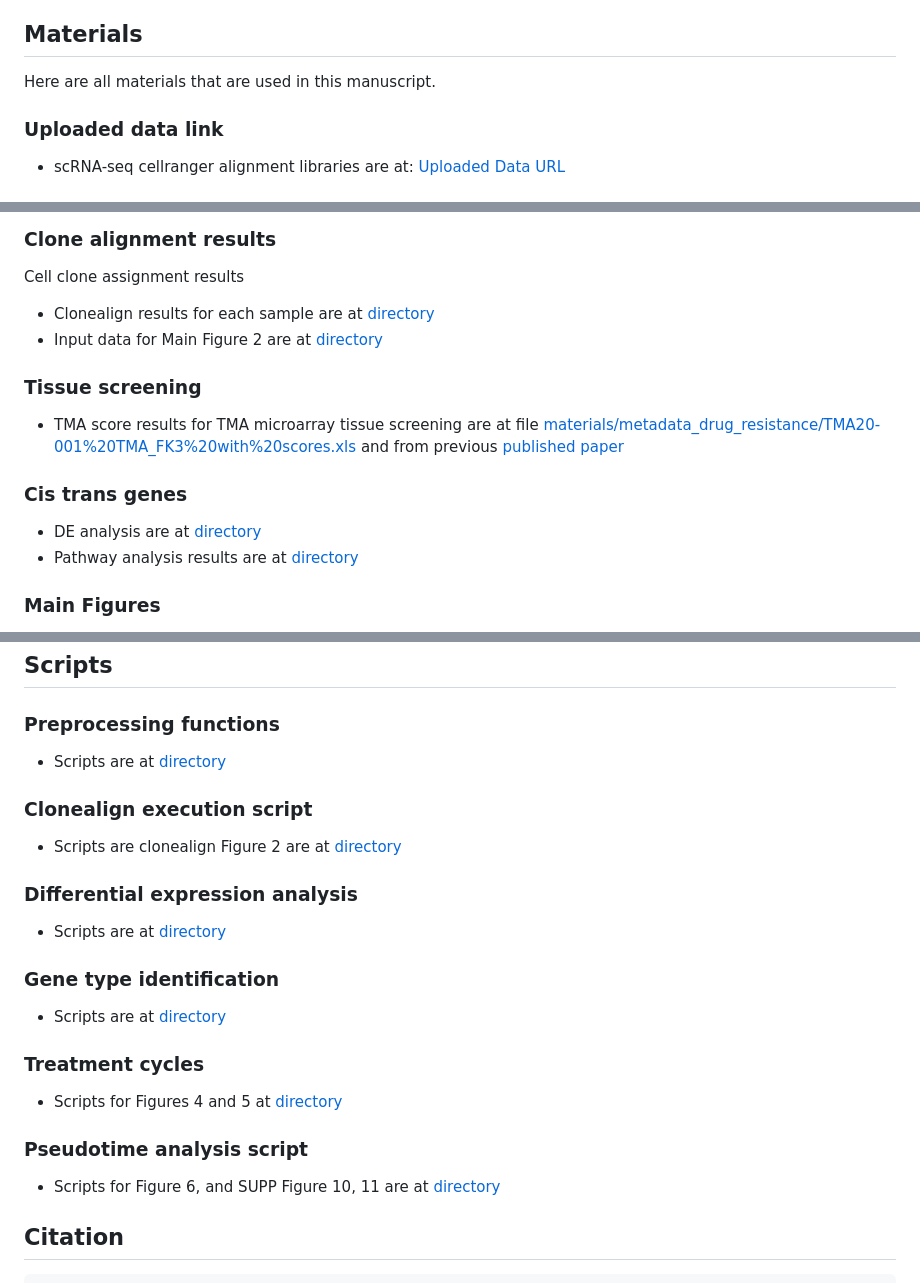
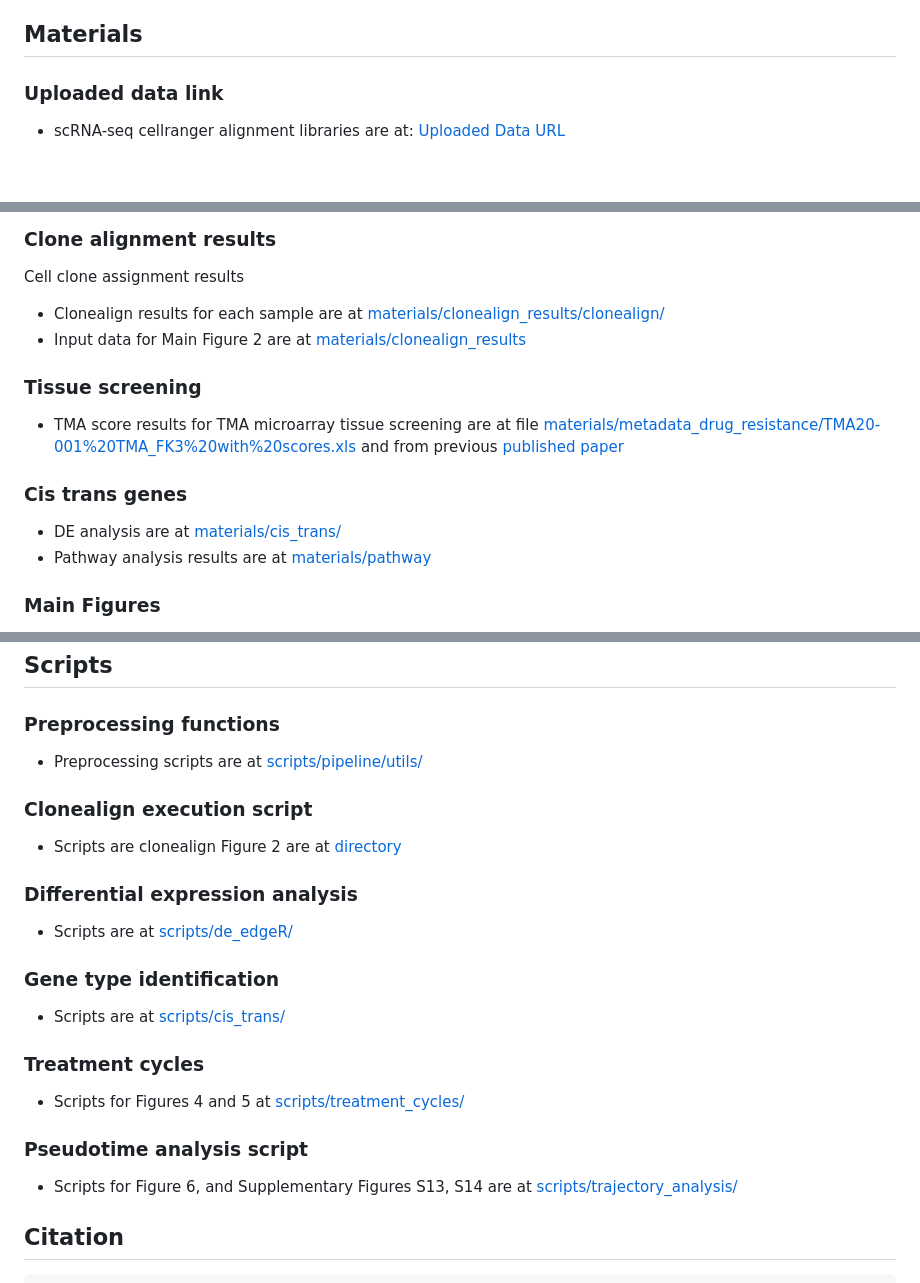
Before and after one commit to molonc/drug_resistant_material, a Markdown page: README.md, 3 parts joined by grey strips. Drawn GitHub-style.

```diff
--- a/README.md
+++ b/README.md
@@ -42,7 +42,6 @@ The encoding of resistance states in cancer reflects the contributions of genomi
 
 
 ## Materials
-Here are all materials that are used in this manuscript.
 
 ### Uploaded data link
 - scRNA-seq cellranger alignment libraries are at: [Uploaded Data URL](https://ega-archive.org/studies/EGAS00001007242)
@@ -75,15 +74,15 @@ Reference genes sets are at [materials/reference_gene_sets/](https://github.com/
 
 ### Clone alignment results
 Cell clone assignment results
-- Clonealign results for each sample are at [directory](https://github.com/molonc/drug_resistant_material/tree/main/materials/clonealign_plot/clonealign/)
-- Input data for Main Figure 2 are at [directory](https://github.com/molonc/drug_resistant_material/tree/main/materials/clonealign_plot)
+- Clonealign results for each sample are at [materials/clonealign_results/clonealign/](https://github.com/molonc/drug_resistant_material/tree/main/materials/clonealign_results/clonealign/)
+- Input data for Main Figure 2 are at [materials/clonealign_results](https://github.com/molonc/drug_resistant_material/tree/main/materials/clonealign_results)
 
 ### Tissue screening
 - TMA score results for TMA microarray tissue screening are at file  [materials/metadata_drug_resistance/TMA20-001%20TMA_FK3%20with%20scores.xls](https://github.com/molonc/drug_resistant_material/blob/main/materials/metadata_drug_resistance/TMA20-001%20TMA_FK3%20with%20scores.xls) and from previous [published paper](http://dx.doi.org/10.1038/s41586-021-03648-3)
 
 ### Cis trans genes
-- DE analysis are at [directory](https://github.com/molonc/drug_resistant_material/tree/main/materials/cis_trans/)
-- Pathway analysis results are at [directory](https://github.com/molonc/drug_resistant_material/tree/main/materials/pathway)
+- DE analysis are at [materials/cis_trans/](https://github.com/molonc/drug_resistant_material/tree/main/materials/cis_trans/)
+- Pathway analysis results are at [materials/pathway](https://github.com/molonc/drug_resistant_material/tree/main/materials/pathway)
 
 ### Main Figures
 - Figure files at [materials/main_figures/](https://github.com/molonc/drug_resistant_material/tree/main/materials/main_figures/)
@@ -102,18 +101,18 @@ Cell clone assignment results
 ## Scripts
 
 ### Preprocessing functions
-- Scripts are at [directory](https://github.com/molonc/drug_resistant_material/tree/main/scripts/pipeline/utils/)
+- Preprocessing scripts are at [scripts/pipeline/utils/](https://github.com/molonc/drug_resistant_material/tree/main/scripts/pipeline/utils/)
 
 ### Clonealign execution script
 - Scripts are clonealign Figure 2 are at [directory](https://github.com/molonc/drug_resistant_material/tree/main/scripts/)
 ### Differential expression analysis
-- Scripts are at [directory](https://github.com/molonc/drug_resistant_material/tree/main/scripts/de_edgeR/)
+- Scripts are at [scripts/de_edgeR/](https://github.com/molonc/drug_resistant_material/tree/main/scripts/de_edgeR/)
 ### Gene type identification
-- Scripts are at [directory](https://github.com/molonc/drug_resistant_material/tree/main/scripts/cis_trans/)
+- Scripts are at [scripts/cis_trans/](https://github.com/molonc/drug_resistant_material/tree/main/scripts/cis_trans/)
 ### Treatment cycles
-- Scripts for Figures 4 and 5 at [directory](https://github.com/molonc/drug_resistant_material/tree/main/scripts/treatment_cycles/)
+- Scripts for Figures 4 and 5 at [scripts/treatment_cycles/](https://github.com/molonc/drug_resistant_material/tree/main/scripts/treatment_cycles/)
 ### Pseudotime analysis script
-- Scripts for Figure 6, and SUPP Figure 10, 11 are at [directory](https://github.com/molonc/drug_resistant_material/tree/main/scripts/trajectory_analysis/)
+- Scripts for Figure 6, and Supplementary Figures S13, S14 are at [scripts/trajectory_analysis/](https://github.com/molonc/drug_resistant_material/tree/main/scripts/trajectory_analysis/)
 
 
 
```
